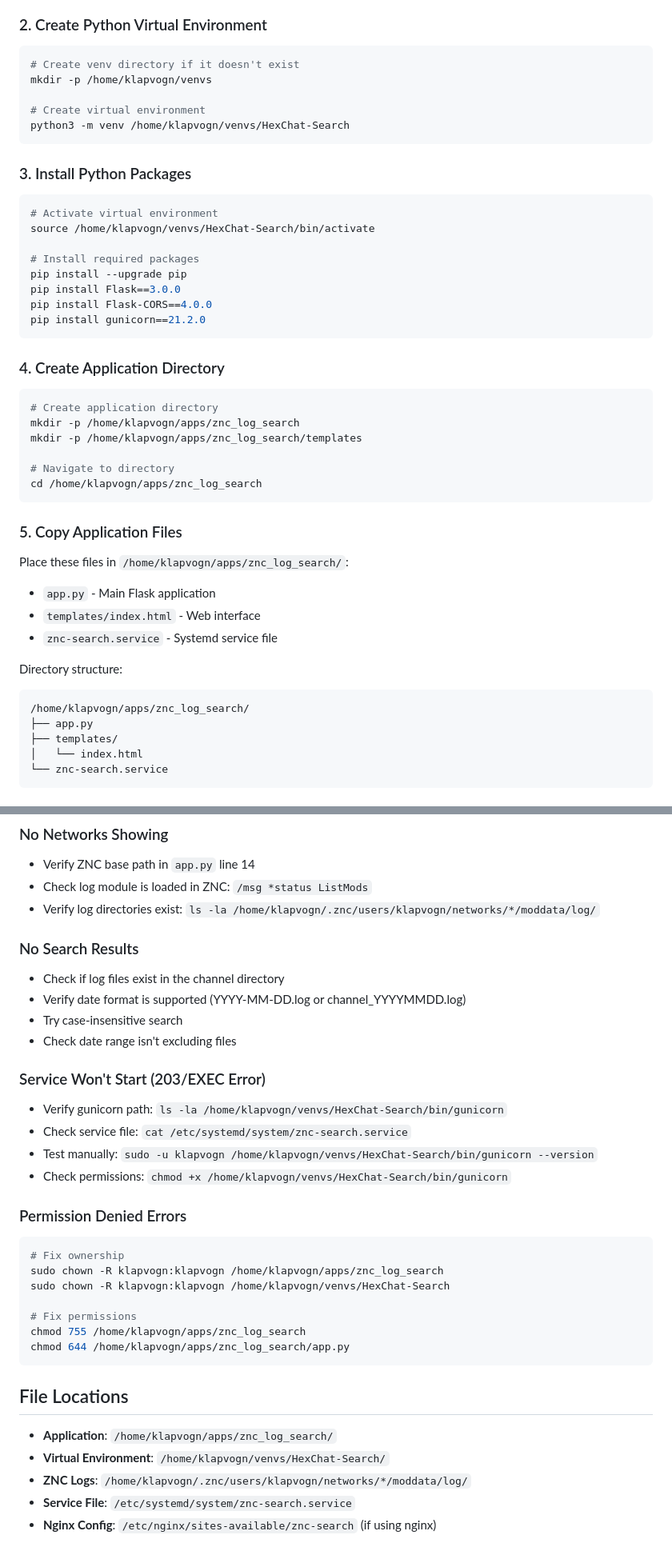
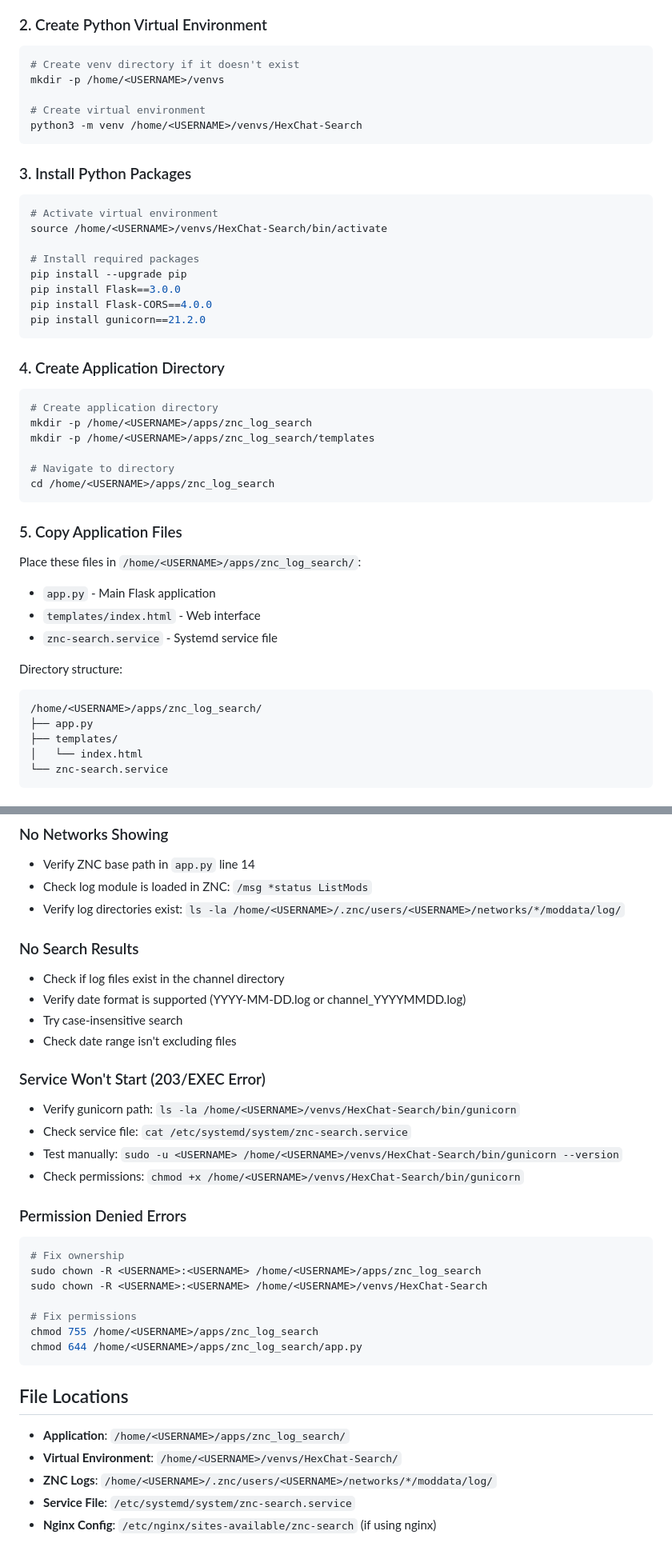
Before and after one commit to klapvogn/hexchat_addons, a Markdown page: znc_search/README.md, 2 parts joined by grey strips. Shown at 80% size. Rendered like a GitHub page.

````diff
--- a/znc_search/README.md
+++ b/znc_search/README.md
@@ -35,17 +35,17 @@ sudo apt install python3 python3-pip python3-venv -y
 
 ```bash
 # Create venv directory if it doesn't exist
-mkdir -p /home/klapvogn/venvs
+mkdir -p /home/<USERNAME>/venvs
 
 # Create virtual environment
-python3 -m venv /home/klapvogn/venvs/HexChat-Search
+python3 -m venv /home/<USERNAME>/venvs/HexChat-Search
 ```
 
 ### 3. Install Python Packages
 
 ```bash
 # Activate virtual environment
-source /home/klapvogn/venvs/HexChat-Search/bin/activate
+source /home/<USERNAME>/venvs/HexChat-Search/bin/activate
 
 # Install required packages
 pip install --upgrade pip
@@ -58,23 +58,23 @@ pip install gunicorn==21.2.0
 
 ```bash
 # Create application directory
-mkdir -p /home/klapvogn/apps/znc_log_search
-mkdir -p /home/klapvogn/apps/znc_log_search/templates
+mkdir -p /home/<USERNAME>/apps/znc_log_search
+mkdir -p /home/<USERNAME>/apps/znc_log_search/templates
 
 # Navigate to directory
-cd /home/klapvogn/apps/znc_log_search
+cd /home/<USERNAME>/apps/znc_log_search
 ```
 
 ### 5. Copy Application Files
 
-Place these files in `/home/klapvogn/apps/znc_log_search/`:
+Place these files in `/home/<USERNAME>/apps/znc_log_search/`:
 - `app.py` - Main Flask application
 - `templates/index.html` - Web interface
 - `znc-search.service` - Systemd service file
 
 Directory structure:
 ```
-/home/klapvogn/apps/znc_log_search/
+/home/<USERNAME>/apps/znc_log_search/
 ├── app.py
 ├── templates/
 │   └── index.html
@@ -346,7 +346,7 @@ sudo certbot --nginx -d your-domain.com
 ### No Networks Showing
 - Verify ZNC base path in `app.py` line 14
 - Check log module is loaded in ZNC: `/msg *status ListMods`
-- Verify log directories exist: `ls -la /home/klapvogn/.znc/users/klapvogn/networks/*/moddata/log/`
+- Verify log directories exist: `ls -la /home/<USERNAME>/.znc/users/<USERNAME>/networks/*/moddata/log/`
 
 ### No Search Results
 - Check if log files exist in the channel directory
@@ -355,27 +355,27 @@ sudo certbot --nginx -d your-domain.com
 - Check date range isn't excluding files
 
 ### Service Won't Start (203/EXEC Error)
-- Verify gunicorn path: `ls -la /home/klapvogn/venvs/HexChat-Search/bin/gunicorn`
+- Verify gunicorn path: `ls -la /home/<USERNAME>/venvs/HexChat-Search/bin/gunicorn`
 - Check service file: `cat /etc/systemd/system/znc-search.service`
-- Test manually: `sudo -u klapvogn /home/klapvogn/venvs/HexChat-Search/bin/gunicorn --version`
-- Check permissions: `chmod +x /home/klapvogn/venvs/HexChat-Search/bin/gunicorn`
+- Test manually: `sudo -u <USERNAME> /home/<USERNAME>/venvs/HexChat-Search/bin/gunicorn --version`
+- Check permissions: `chmod +x /home/<USERNAME>/venvs/HexChat-Search/bin/gunicorn`
 
 ### Permission Denied Errors
 ```bash
 # Fix ownership
-sudo chown -R klapvogn:klapvogn /home/klapvogn/apps/znc_log_search
-sudo chown -R klapvogn:klapvogn /home/klapvogn/venvs/HexChat-Search
+sudo chown -R <USERNAME>:<USERNAME> /home/<USERNAME>/apps/znc_log_search
+sudo chown -R <USERNAME>:<USERNAME> /home/<USERNAME>/venvs/HexChat-Search
 
 # Fix permissions
-chmod 755 /home/klapvogn/apps/znc_log_search
-chmod 644 /home/klapvogn/apps/znc_log_search/app.py
+chmod 755 /home/<USERNAME>/apps/znc_log_search
+chmod 644 /home/<USERNAME>/apps/znc_log_search/app.py
 ```
 
 ## File Locations
 
-- **Application**: `/home/klapvogn/apps/znc_log_search/`
-- **Virtual Environment**: `/home/klapvogn/venvs/HexChat-Search/`
-- **ZNC Logs**: `/home/klapvogn/.znc/users/klapvogn/networks/*/moddata/log/`
+- **Application**: `/home/<USERNAME>/apps/znc_log_search/`
+- **Virtual Environment**: `/home/<USERNAME>/venvs/HexChat-Search/`
+- **ZNC Logs**: `/home/<USERNAME>/.znc/users/<USERNAME>/networks/*/moddata/log/`
 - **Service File**: `/etc/systemd/system/znc-search.service`
 - **Nginx Config**: `/etc/nginx/sites-available/znc-search` (if using nginx)
 
````
Also changed, not shown: other parts of znc_search/README.md (+16 -16 lines).
